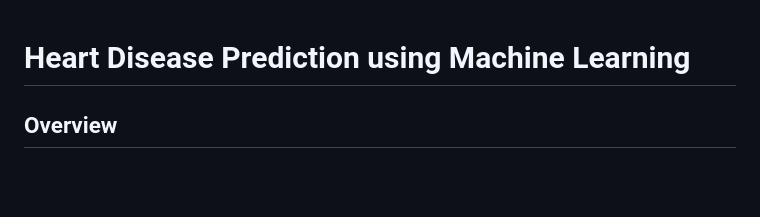
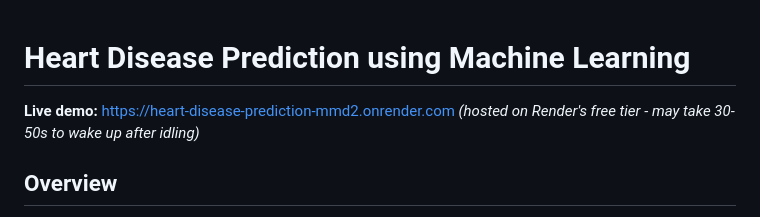
Before and after one commit to psphadtare2611-maker/heart-disease-prediction, a Markdown page: README.md, the part around the change. GitHub-like rendering; blank space fills up the shorter version.

Commit message:
Add live Render demo link to README
Verified in production: static assets (CSS/JS) return 200, and a
known test case (Age 54, Male, ASY, BP 140, Chol 239, MaxHR 160,
Oldpeak 1.2, Flat) returns High Risk at 84.5% probability, matching
the local model output exactly.

Co-Authored-By: Claude Sonnet 5 <noreply@anthropic.com>

```diff
--- a/README.md
+++ b/README.md
@@ -1,4 +1,7 @@
 # Heart Disease Prediction using Machine Learning
+
+**Live demo:** https://heart-disease-prediction-mmd2.onrender.com
+*(hosted on Render's free tier - may take 30-50s to wake up after idling)*
 
 ## Overview
 
```
